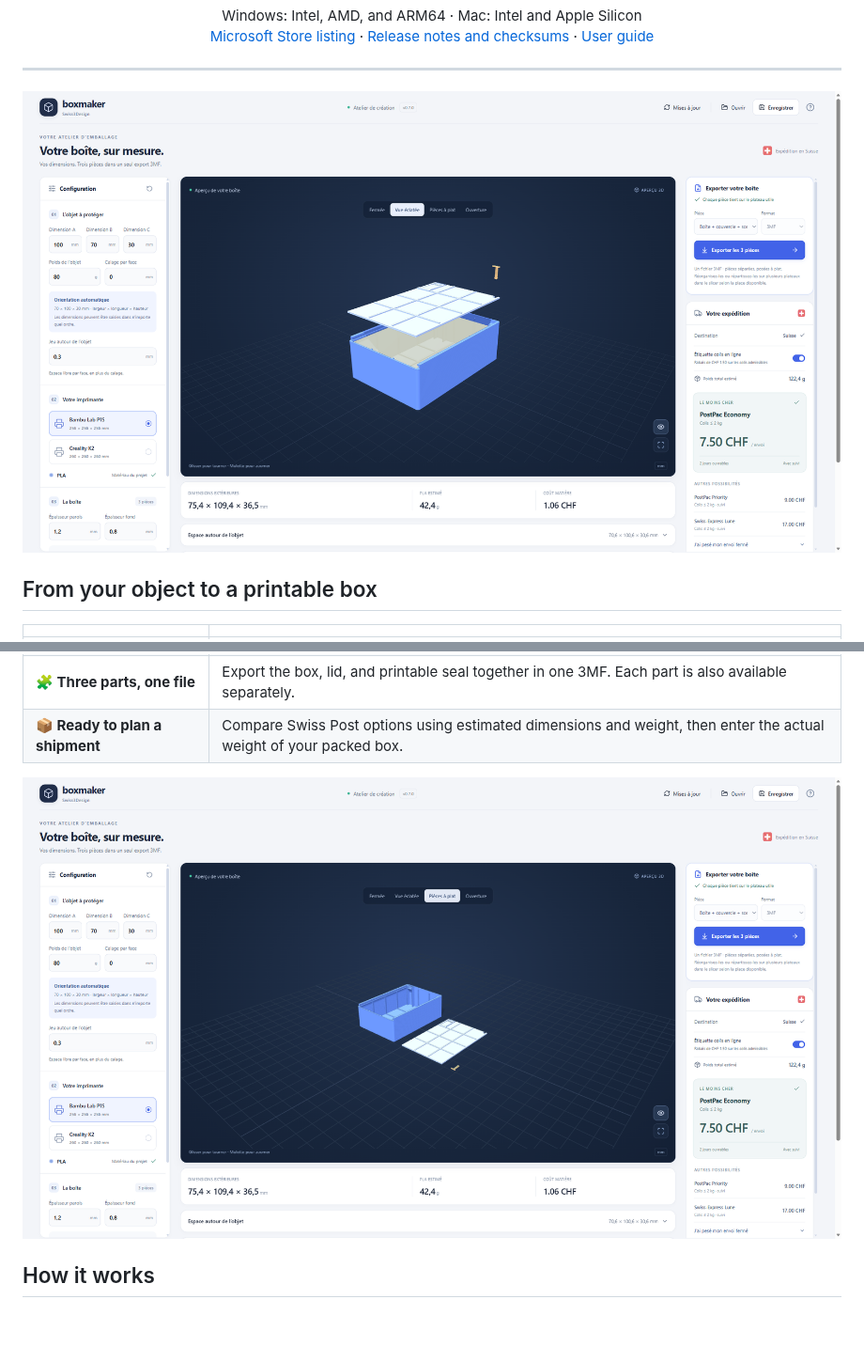
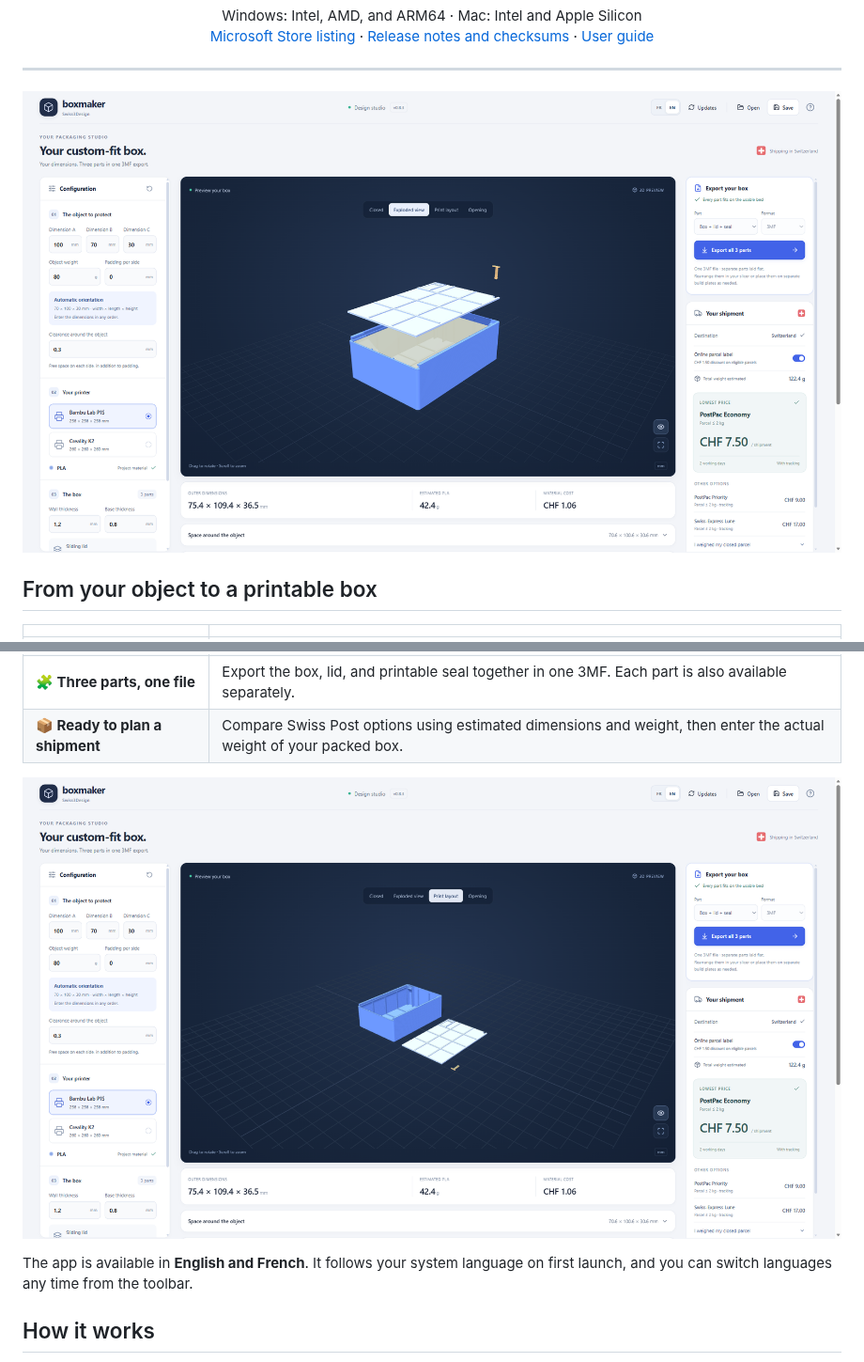
Before and after one commit to Thomas-TP/BoxMaker, a Markdown page: README.md, 2 parts joined by grey strips. Shown at 94% size. GitHub-like rendering; pictures changed too: store/screenshots/Boxmaker-parts-en-1920x1080.png (added), store/screenshots/Boxmaker-workspace-en-1920x1080.png (added); blank space fills up the shorter version.

Commit message:
Add English and French app interface and Store resources

```diff
--- a/README.md
+++ b/README.md
@@ -36,7 +36,7 @@
 ---
 
 <p align="center">
-  <img src="store/screenshots/Boxmaker-workspace-1920x1080.png" width="960" alt="Boxmaker workspace showing dimensions, a 3D preview, exports, and shipping estimates">
+  <img src="store/screenshots/Boxmaker-workspace-en-1920x1080.png" width="960" alt="Boxmaker workspace showing dimensions, a 3D preview, exports, and shipping estimates">
 </p>
 
 ## From your object to a printable box
@@ -49,8 +49,10 @@
 | **📦 Ready to plan a shipment** | Compare Swiss Post options using estimated dimensions and weight, then enter the actual weight of your packed box. |
 
 <p align="center">
-  <img src="store/screenshots/Boxmaker-parts-1920x1080.png" width="960" alt="The box, lid, and seal laid out as three separate printable parts">
+  <img src="store/screenshots/Boxmaker-parts-en-1920x1080.png" width="960" alt="The box, lid, and seal laid out as three separate printable parts">
 </p>
+
+The app is available in **English and French**. It follows your system language on first launch, and you can switch languages any time from the toolbar.
 
 ## How it works
 
```
Also changed, not shown: CHANGELOG.md (+2 -1 lines), docs/releases/v0.8.3.md (+2 -2 lines), 8 other files.
